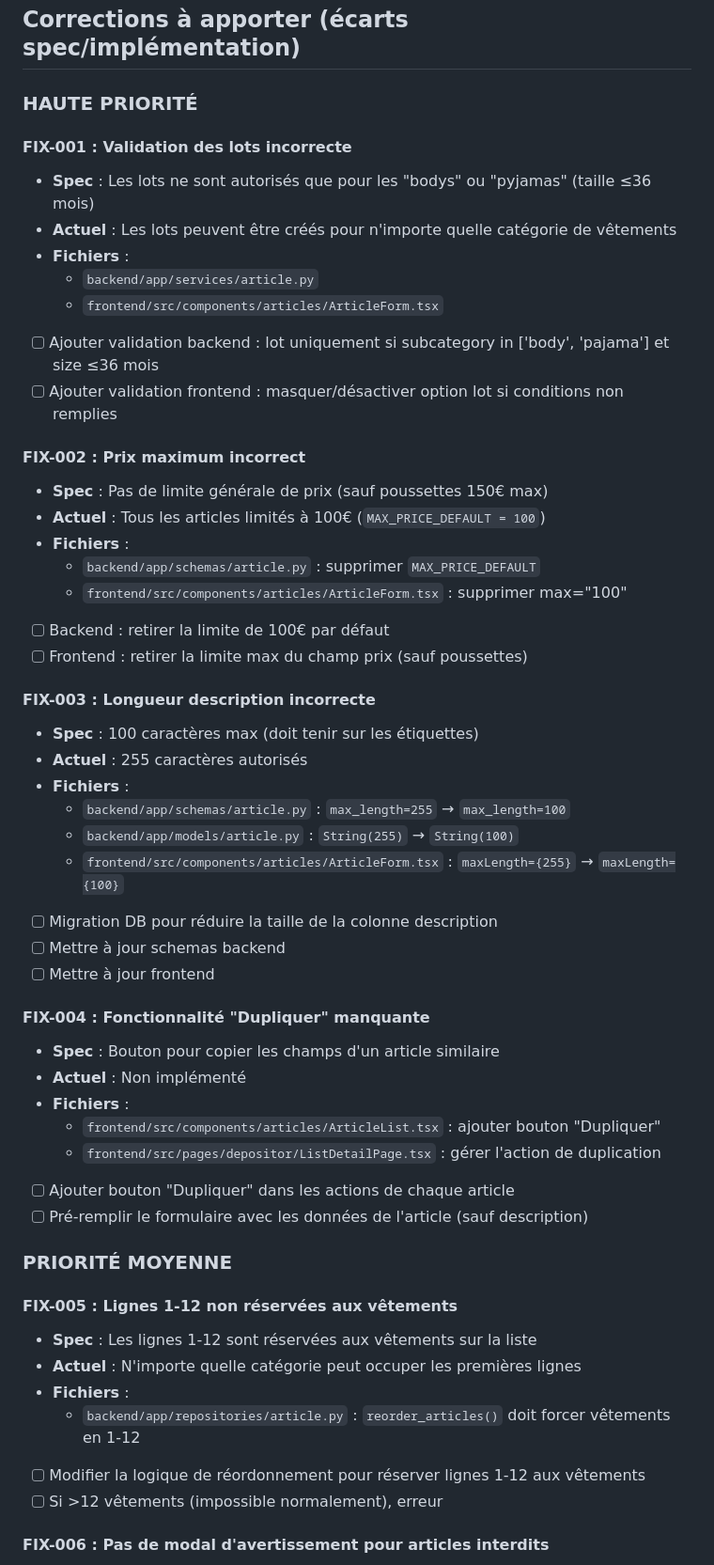
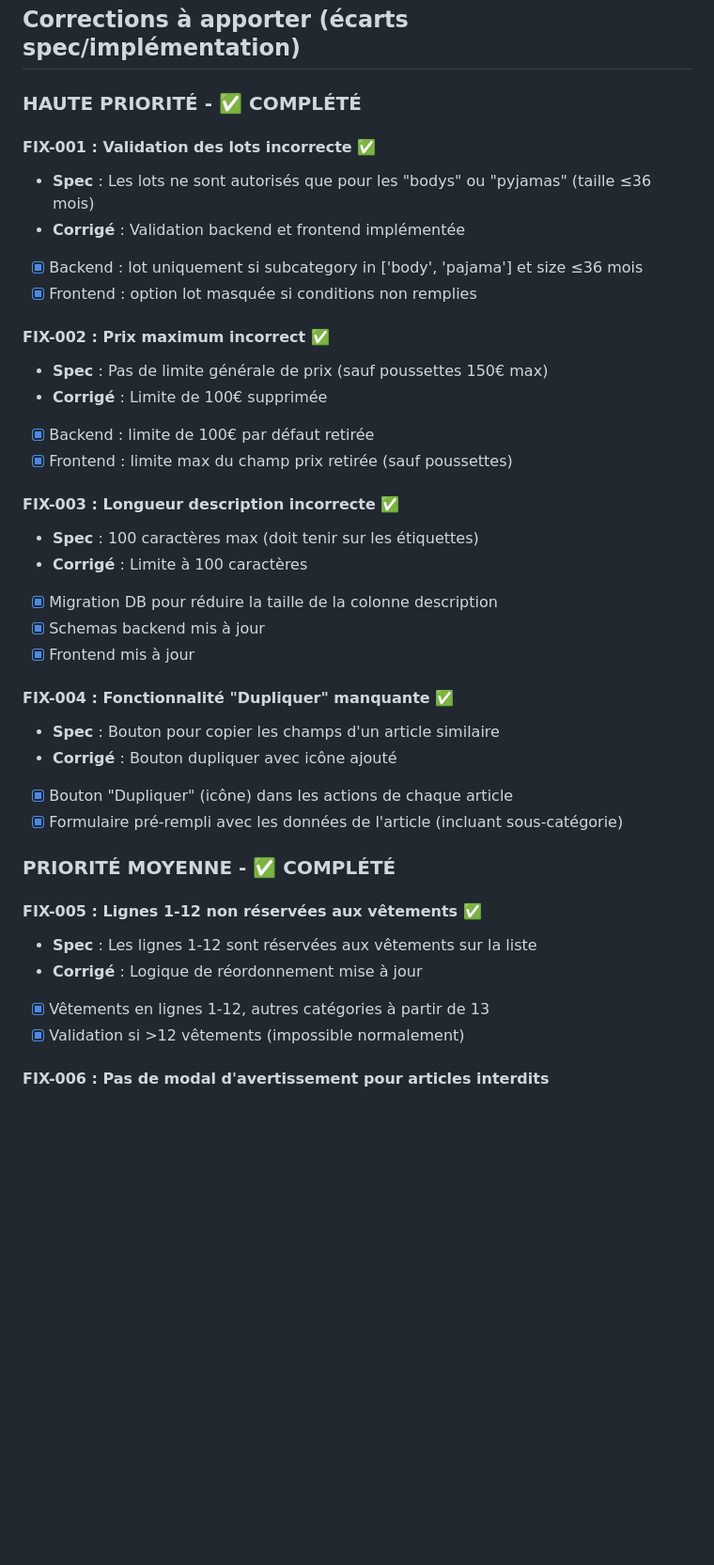
Before and after one commit to ALPE-Plaisance-du-Touch/Gestionnaire-de-Bourse-ALPE, a Markdown page: TODO-US-002.md, the part around one of its changes. Shown at 94% size. Rendered like a GitHub page; blank space fills up the shorter version.

```diff
--- a/TODO-US-002.md
+++ b/TODO-US-002.md
@@ -344,55 +343,40 @@ Les modèles `ItemList` et `Article` existent déjà dans `backend/app/models/`:
 
 ## Corrections à apporter (écarts spec/implémentation)
 
-### HAUTE PRIORITÉ
+### HAUTE PRIORITÉ - ✅ COMPLÉTÉ
 
-#### FIX-001 : Validation des lots incorrecte
+#### FIX-001 : Validation des lots incorrecte ✅
 - **Spec** : Les lots ne sont autorisés que pour les "bodys" ou "pyjamas" (taille ≤36 mois)
-- **Actuel** : Les lots peuvent être créés pour n'importe quelle catégorie de vêtements
-- **Fichiers** :
-  - `backend/app/services/article.py`
-  - `frontend/src/components/articles/ArticleForm.tsx`
-- [ ] Ajouter validation backend : lot uniquement si subcategory in ['body', 'pajama'] et size ≤36 mois
-- [ ] Ajouter validation frontend : masquer/désactiver option lot si conditions non remplies
+- **Corrigé** : Validation backend et frontend implémentée
+- [x] Backend : lot uniquement si subcategory in ['body', 'pajama'] et size ≤36 mois
+- [x] Frontend : option lot masquée si conditions non remplies
 
-#### FIX-002 : Prix maximum incorrect
+#### FIX-002 : Prix maximum incorrect ✅
 - **Spec** : Pas de limite générale de prix (sauf poussettes 150€ max)
-- **Actuel** : Tous les articles limités à 100€ (`MAX_PRICE_DEFAULT = 100`)
-- **Fichiers** :
-  - `backend/app/schemas/article.py` : supprimer `MAX_PRICE_DEFAULT`
-  - `frontend/src/components/articles/ArticleForm.tsx` : supprimer max="100"
-- [ ] Backend : retirer la limite de 100€ par défaut
-- [ ] Frontend : retirer la limite max du champ prix (sauf poussettes)
+- **Corrigé** : Limite de 100€ supprimée
+- [x] Backend : limite de 100€ par défaut retirée
+- [x] Frontend : limite max du champ prix retirée (sauf poussettes)
 
-#### FIX-003 : Longueur description incorrecte
+#### FIX-003 : Longueur description incorrecte ✅
 - **Spec** : 100 caractères max (doit tenir sur les étiquettes)
-- **Actuel** : 255 caractères autorisés
-- **Fichiers** :
-  - `backend/app/schemas/article.py` : `max_length=255` → `max_length=100`
-  - `backend/app/models/article.py` : `String(255)` → `String(100)`
-  - `frontend/src/components/articles/ArticleForm.tsx` : `maxLength={255}` → `maxLength={100}`
-- [ ] Migration DB pour réduire la taille de la colonne description
-- [ ] Mettre à jour schemas backend
-- [ ] Mettre à jour frontend
+- **Corrigé** : Limite à 100 caractères
+- [x] Migration DB pour réduire la taille de la colonne description
+- [x] Schemas backend mis à jour
+- [x] Frontend mis à jour
 
-#### FIX-004 : Fonctionnalité "Dupliquer" manquante
+#### FIX-004 : Fonctionnalité "Dupliquer" manquante ✅
 - **Spec** : Bouton pour copier les champs d'un article similaire
-- **Actuel** : Non implémenté
-- **Fichiers** :
-  - `frontend/src/components/articles/ArticleList.tsx` : ajouter bouton "Dupliquer"
-  - `frontend/src/pages/depositor/ListDetailPage.tsx` : gérer l'action de duplication
-- [ ] Ajouter bouton "Dupliquer" dans les actions de chaque article
-- [ ] Pré-remplir le formulaire avec les données de l'article (sauf description)
+- **Corrigé** : Bouton dupliquer avec icône ajouté
+- [x] Bouton "Dupliquer" (icône) dans les actions de chaque article
+- [x] Formulaire pré-rempli avec les données de l'article (incluant sous-catégorie)
 
-### PRIORITÉ MOYENNE
+### PRIORITÉ MOYENNE - ✅ COMPLÉTÉ
 
-#### FIX-005 : Lignes 1-12 non réservées aux vêtements
+#### FIX-005 : Lignes 1-12 non réservées aux vêtements ✅
 - **Spec** : Les lignes 1-12 sont réservées aux vêtements sur la liste
-- **Actuel** : N'importe quelle catégorie peut occuper les premières lignes
-- **Fichiers** :
-  - `backend/app/repositories/article.py` : `reorder_articles()` doit forcer vêtements en 1-12
-- [ ] Modifier la logique de réordonnement pour réserver lignes 1-12 aux vêtements
-- [ ] Si >12 vêtements (impossible normalement), erreur
+- **Corrigé** : Logique de réordonnement mise à jour
+- [x] Vêtements en lignes 1-12, autres catégories à partir de 13
+- [x] Validation si >12 vêtements (impossible normalement)
 
 #### FIX-006 : Pas de modal d'avertissement pour articles interdits
 - **Spec** : Afficher proactivement la liste des articles interdits avant soumission
```
Also changed, not shown: other parts of TODO-US-002.md (+131 -132 lines).
